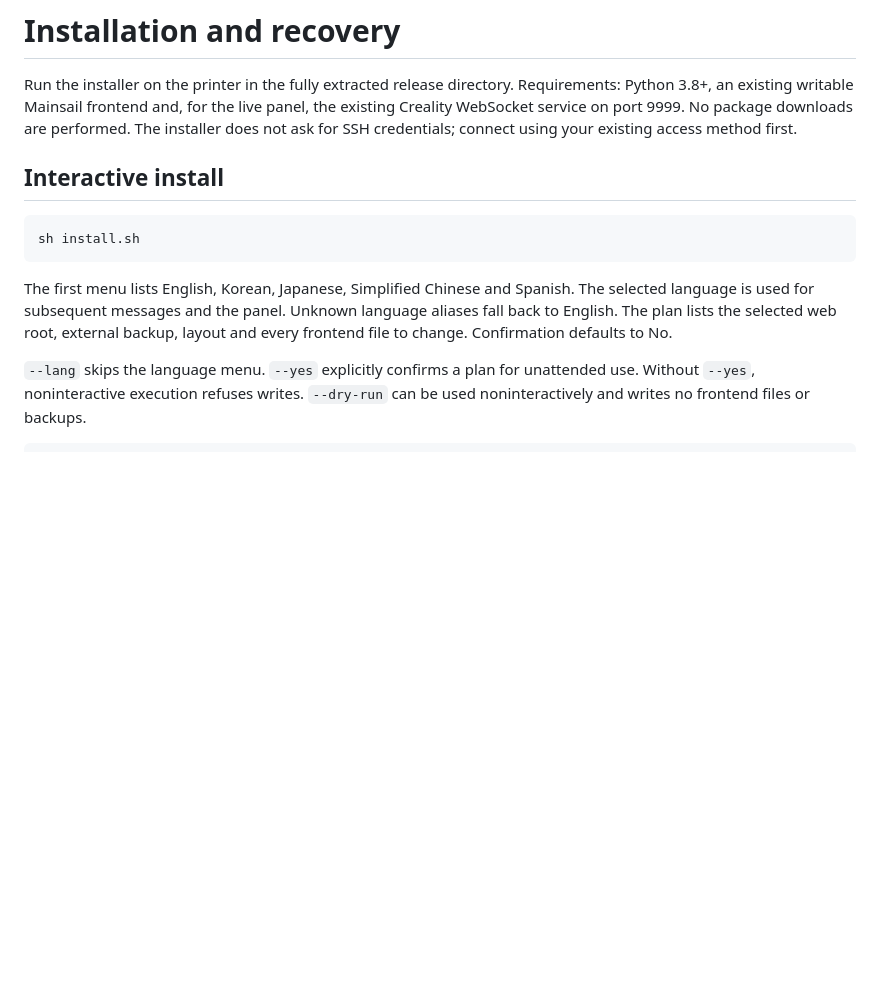
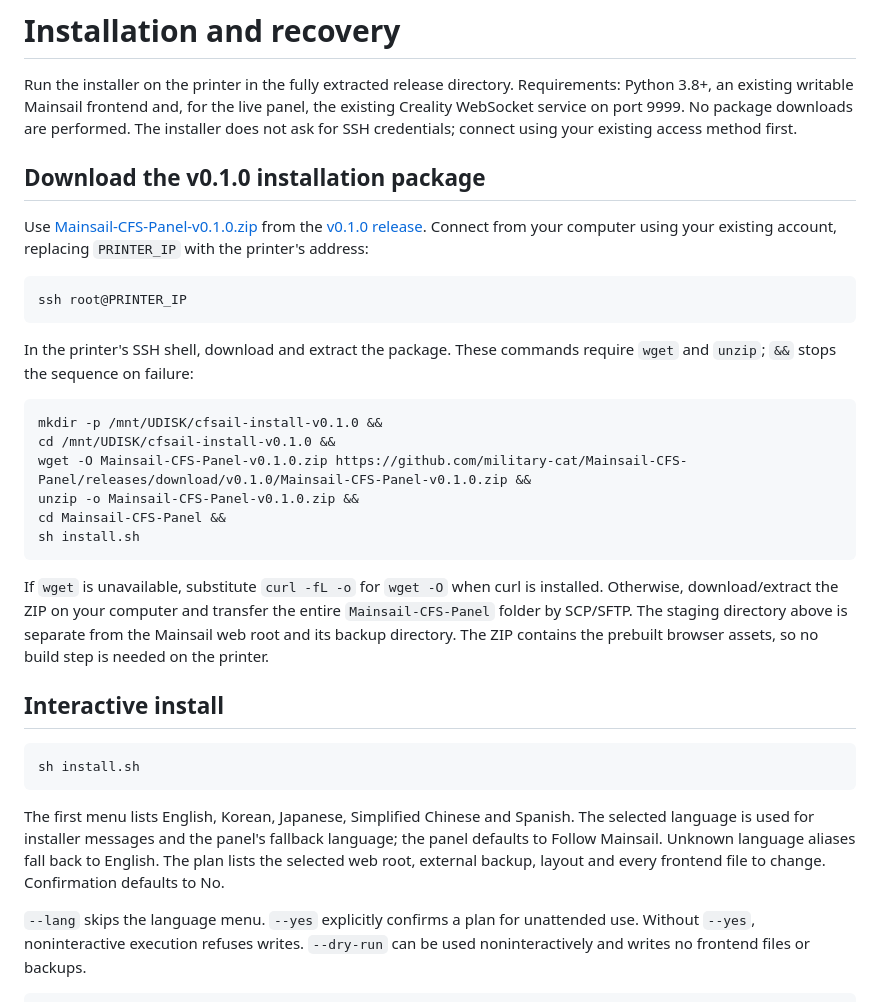
Before and after one commit to military-cat/Mainsail-CFS-Panel, a Markdown page: docs/INSTALLATION.md, the part around the change. GitHub-like rendering; blank space fills up the shorter version.

````diff
--- a/docs/INSTALLATION.md
+++ b/docs/INSTALLATION.md
@@ -1,6 +1,27 @@
 # Installation and recovery
 
 Run the installer on the printer in the fully extracted release directory. Requirements: Python 3.8+, an existing writable Mainsail frontend and, for the live panel, the existing Creality WebSocket service on port 9999. No package downloads are performed. The installer does not ask for SSH credentials; connect using your existing access method first.
+
+## Download the v0.1.0 installation package
+
+Use [Mainsail-CFS-Panel-v0.1.0.zip](https://github.com/military-cat/Mainsail-CFS-Panel/releases/download/v0.1.0/Mainsail-CFS-Panel-v0.1.0.zip) from the [v0.1.0 release](https://github.com/military-cat/Mainsail-CFS-Panel/releases/tag/v0.1.0). Connect from your computer using your existing account, replacing `PRINTER_IP` with the printer's address:
+
+```sh
+ssh root@PRINTER_IP
+```
+
+In the printer's SSH shell, download and extract the package. These commands require `wget` and `unzip`; `&&` stops the sequence on failure:
+
+```sh
+mkdir -p /mnt/UDISK/cfsail-install-v0.1.0 &&
+cd /mnt/UDISK/cfsail-install-v0.1.0 &&
+wget -O Mainsail-CFS-Panel-v0.1.0.zip https://github.com/military-cat/Mainsail-CFS-Panel/releases/download/v0.1.0/Mainsail-CFS-Panel-v0.1.0.zip &&
+unzip -o Mainsail-CFS-Panel-v0.1.0.zip &&
+cd Mainsail-CFS-Panel &&
+sh install.sh
+```
+
+If `wget` is unavailable, substitute `curl -fL -o` for `wget -O` when curl is installed. Otherwise, download/extract the ZIP on your computer and transfer the entire `Mainsail-CFS-Panel` folder by SCP/SFTP. The staging directory above is separate from the Mainsail web root and its backup directory. The ZIP contains the prebuilt browser assets, so no build step is needed on the printer.
 
 ## Interactive install
 
@@ -8,7 +29,7 @@ Run the installer on the printer in the fully extracted release directory. Requi
 sh install.sh
 ```
 
-The first menu lists English, Korean, Japanese, Simplified Chinese and Spanish. The selected language is used for subsequent messages and the panel. Unknown language aliases fall back to English. The plan lists the selected web root, external backup, layout and every frontend file to change. Confirmation defaults to No.
+The first menu lists English, Korean, Japanese, Simplified Chinese and Spanish. The selected language is used for installer messages and the panel's fallback language; the panel defaults to Follow Mainsail. Unknown language aliases fall back to English. The plan lists the selected web root, external backup, layout and every frontend file to change. Confirmation defaults to No.
 
 `--lang` skips the language menu. `--yes` explicitly confirms a plan for unattended use. Without `--yes`, noninteractive execution refuses writes. `--dry-run` can be used noninteractively and writes no frontend files or backups.
 
````
Also changed, not shown: README.ko.md (+24 -1 lines), README.md (+24 -1 lines).
